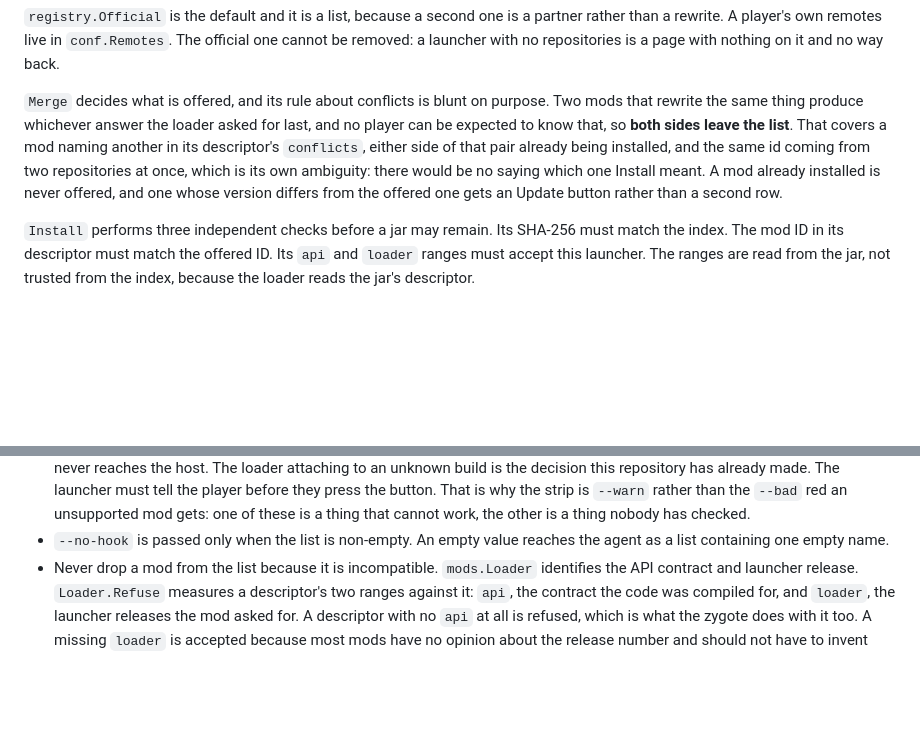
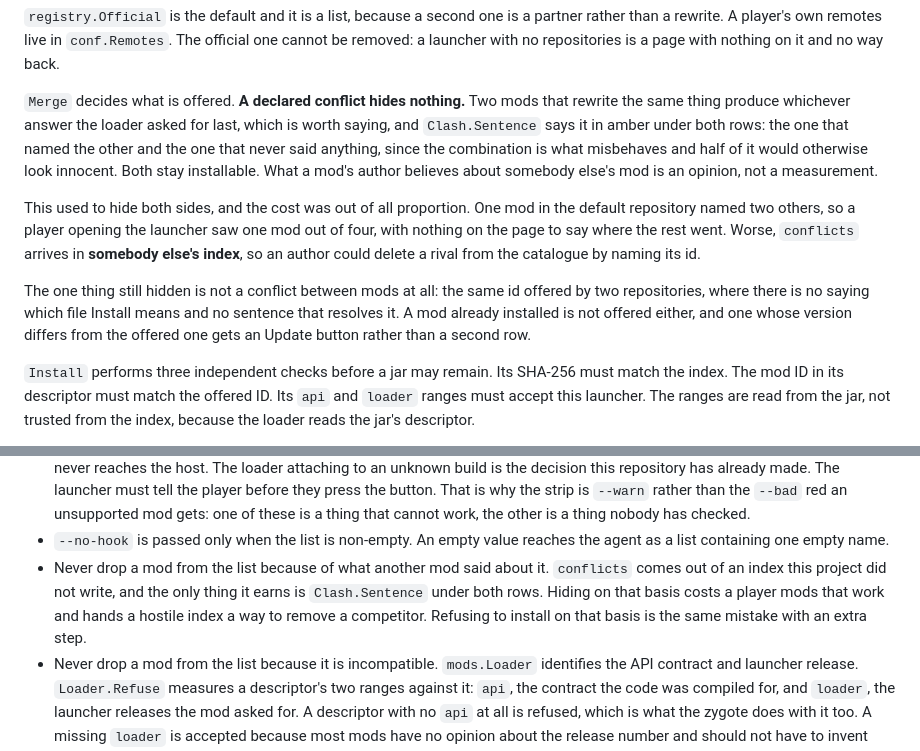
Before and after one commit to ancaria-dev/launcher, a Markdown page: CLAUDE.md, 2 parts joined by grey strips. Rendered like a GitHub page; blank space fills up the shorter version.

Commit message:
Document conflicts as cautions

```diff
--- a/CLAUDE.md
+++ b/CLAUDE.md
@@ -228,15 +228,25 @@ partner rather than a rewrite. A player's own remotes live in `conf.Remotes`.
 The official one cannot be removed: a launcher with no repositories is a page
 with nothing on it and no way back.
 
-`Merge` decides what is offered, and its rule about conflicts is blunt on
-purpose. Two mods that rewrite the same thing produce whichever answer the
-loader asked for last, and no player can be expected to know that, so **both
-sides leave the list**. That covers a mod naming another in its descriptor's
-`conflicts`, either side of that pair already being installed, and the same id
-coming from two repositories at once, which is its own ambiguity: there would be
-no saying which one Install meant. A mod already installed is never offered, and
-one whose version differs from the offered one gets an Update button rather than
-a second row.
+`Merge` decides what is offered. **A declared conflict hides nothing.** Two
+mods that rewrite the same thing produce whichever answer the loader asked for
+last, which is worth saying, and `Clash.Sentence` says it in amber under both
+rows: the one that named the other and the one that never said anything, since
+the combination is what misbehaves and half of it would otherwise look
+innocent. Both stay installable. What a mod's author believes about somebody
+else's mod is an opinion, not a measurement.
+
+This used to hide both sides, and the cost was out of all proportion. One mod
+in the default repository named two others, so a player opening the launcher
+saw one mod out of four, with nothing on the page to say where the rest went.
+Worse, `conflicts` arrives in **somebody else's index**, so an author could
+delete a rival from the catalogue by naming its id.
+
+The one thing still hidden is not a conflict between mods at all: the same id
+offered by two repositories, where there is no saying which file Install
+means and no sentence that resolves it. A mod already installed is not offered
+either, and one whose version differs from the offered one gets an Update
+button rather than a second row.
 
 `Install` performs three independent checks before a jar may remain. Its
 SHA-256 must match the index. The mod ID in its descriptor must match the
@@ -388,6 +398,12 @@ changes, save a fresh response instead of editing a fixture by hand:
   a thing that cannot work, the other is a thing nobody has checked.
 - `--no-hook` is passed only when the list is non-empty. An empty value reaches
   the agent as a list containing one empty name.
+- Never drop a mod from the list because of what another mod said about it.
+  `conflicts` comes out of an index this project did not write, and the only
+  thing it earns is `Clash.Sentence` under both rows. Hiding on that basis
+  costs a player mods that work and hands a hostile index a way to remove a
+  competitor. Refusing to install on that basis is the same mistake with an
+  extra step.
 - Never drop a mod from the list because it is incompatible. `mods.Loader`
   identifies the API contract and launcher release. `Loader.Refuse` measures a
   descriptor's two ranges against it: `api`, the
```
